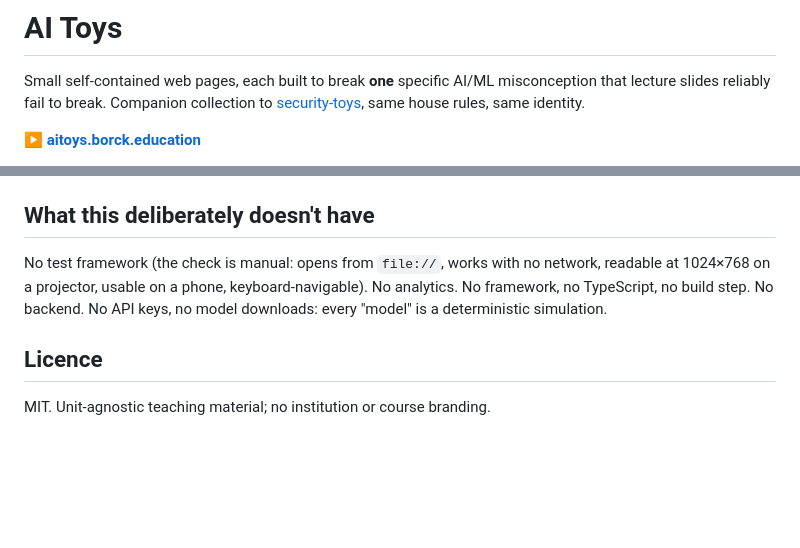
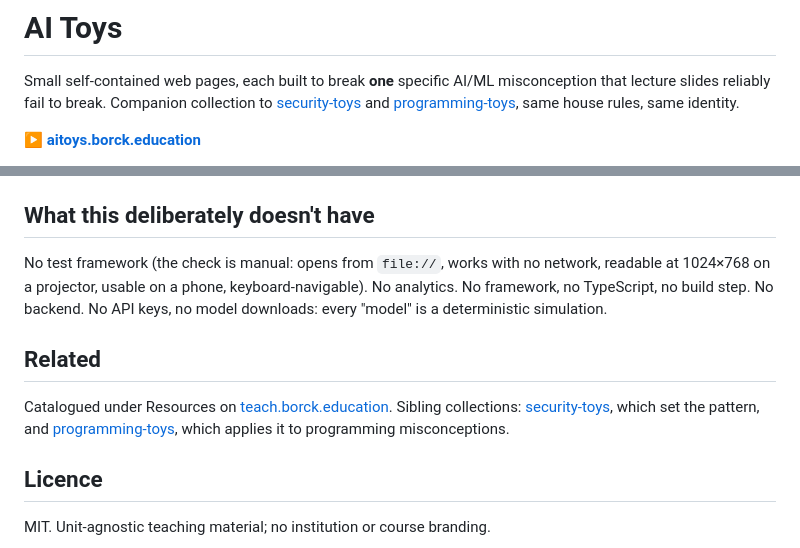
Before and after one commit to michael-borck/ai-toys, a Markdown page: README.md, 2 parts joined by grey strips. Drawn GitHub-style; blank space fills up the shorter version.

Commit message:
Update README cross-references and custom domain links
Co-Authored-By: Claude Fable 5 <noreply@anthropic.com>

```diff
--- a/README.md
+++ b/README.md
@@ -2,7 +2,8 @@
 
 Small self-contained web pages, each built to break **one** specific AI/ML misconception that
 lecture slides reliably fail to break. Companion collection to
-[security-toys](https://github.com/michael-borck/security-toys), same house rules, same identity.
+[security-toys](https://github.com/michael-borck/security-toys) and
+[programming-toys](https://github.com/michael-borck/programming-toys), same house rules, same identity.
 
 **▶ [aitoys.borck.education](https://aitoys.borck.education/)**
 
@@ -85,6 +86,13 @@ No test framework (the check is manual: opens from `file://`, works with no netw
 TypeScript, no build step. No backend. No API keys, no model downloads: every "model" is a
 deterministic simulation.
 
+## Related
+
+Catalogued under Resources on [teach.borck.education](https://teach.borck.education).
+Sibling collections: [security-toys](https://securitytoys.borck.education), which set the pattern,
+and [programming-toys](https://programmingtoys.borck.education), which applies it to programming
+misconceptions.
+
 ## Licence
 
 MIT. Unit-agnostic teaching material; no institution or course branding.
```
